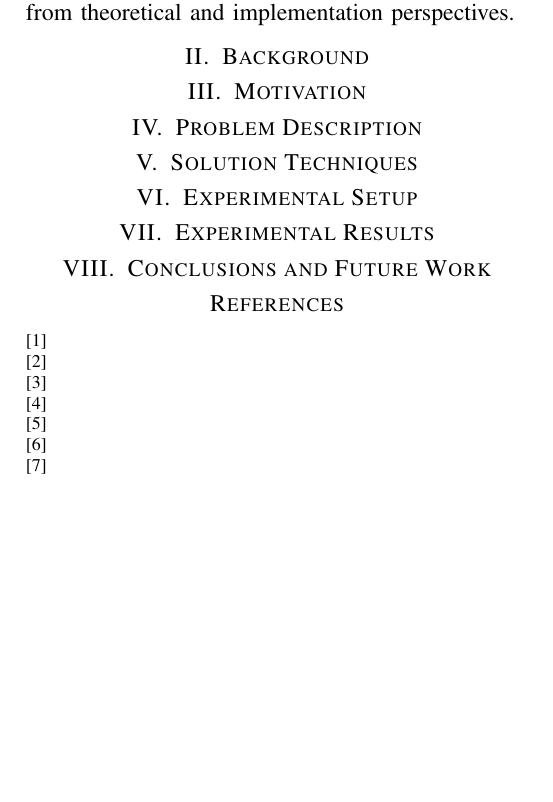
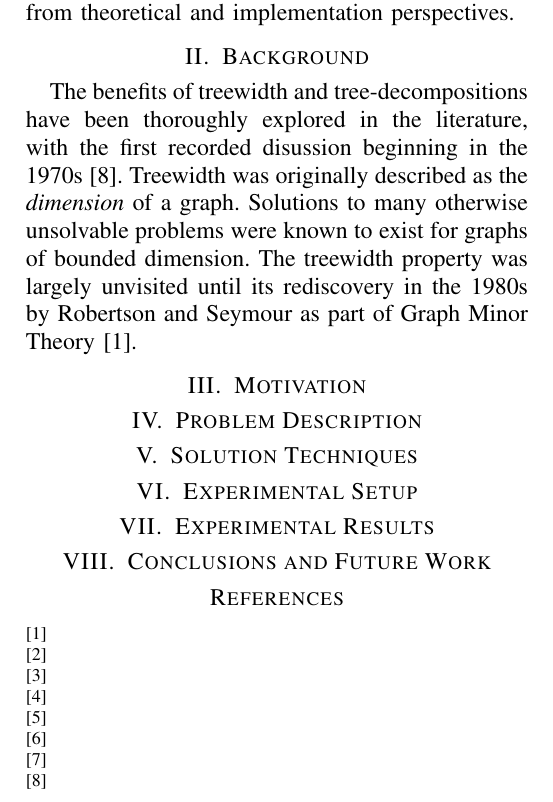
Before and after one commit to CoxT9/GraphTheory-Project, a LaTeX paper (Report/report.tex): part of page 2 of 2, cut so that both start at the same text, the shorter picture padded with empty space. Compiled offline with pdfLaTeX.

Commit message:
Update readme and begin background

```diff
--- a/Report/report.tex
+++ b/Report/report.tex
@@ -48,6 +48,8 @@ The remainder of this report is structured as follows: Section II describes the
 
 \section{Background}
 
+The benefits of treewidth and tree-decompositions have been thoroughly explored in the literature, with the first recorded disussion beginning in the 1970s \cite{treewidth-original}. Treewidth was originally described as the \textit{dimension} of a graph. Solutions to many otherwise unsolvable problems were known to exist for graphs of bounded dimension. The treewidth property was largely unvisited until its rediscovery in the 1980s by Robertson and Seymour as part of Graph Minor Theory \cite{treewidth-rob-seymour}.
+
 \section{Motivation}
 
 \section{Problem Description}
@@ -68,6 +70,7 @@ The remainder of this report is structured as follows: Section II describes the
 \bibitem{bodlaender-1992}
 \bibitem{bodlaender-2012}
 \bibitem{sage-original}
+\bibitem{treewidth-original}
 \end{thebibliography}
 
 \end{document}
```
Also changed, not shown: Report/report.pdf, 1 other file.
